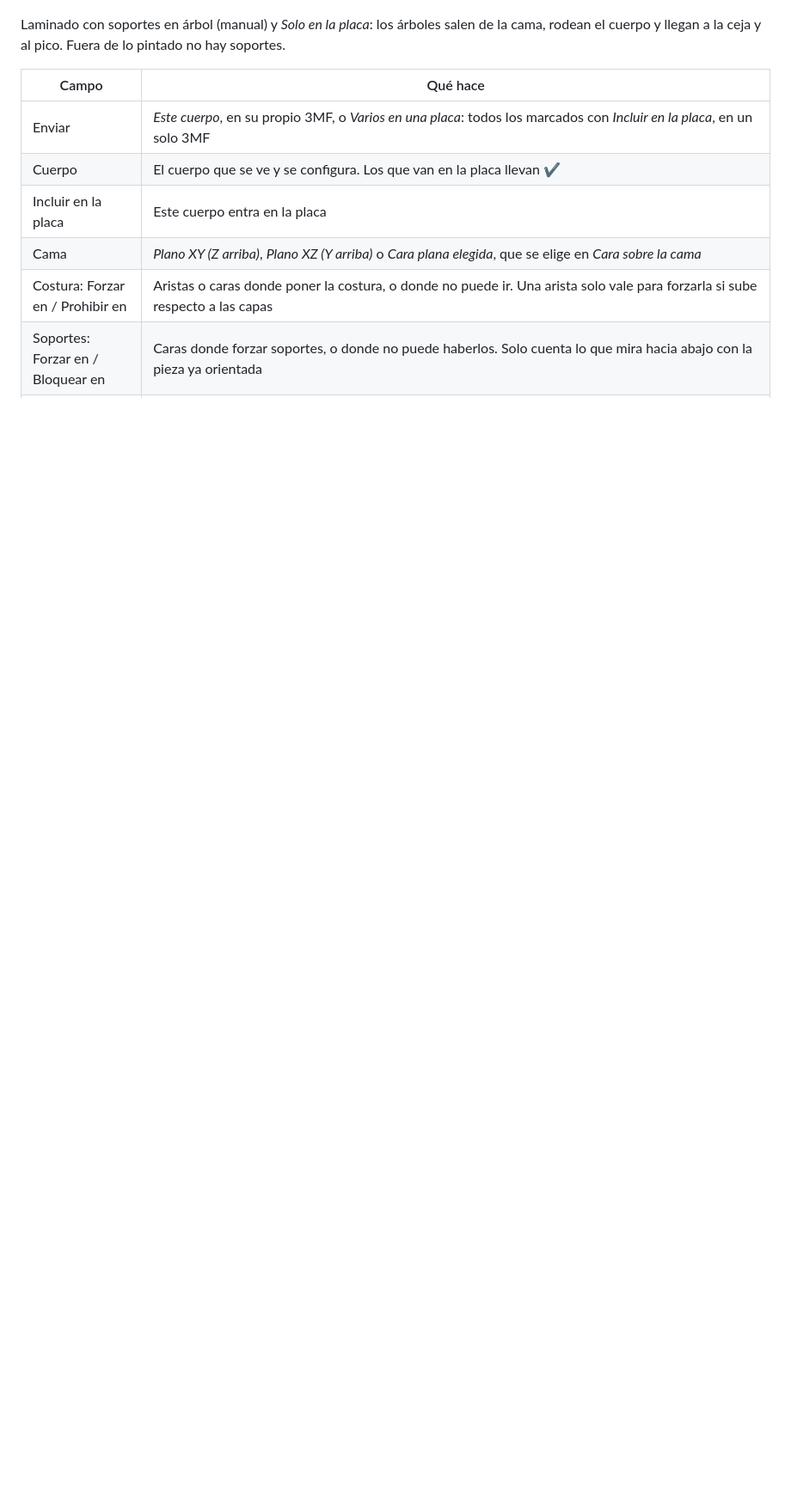
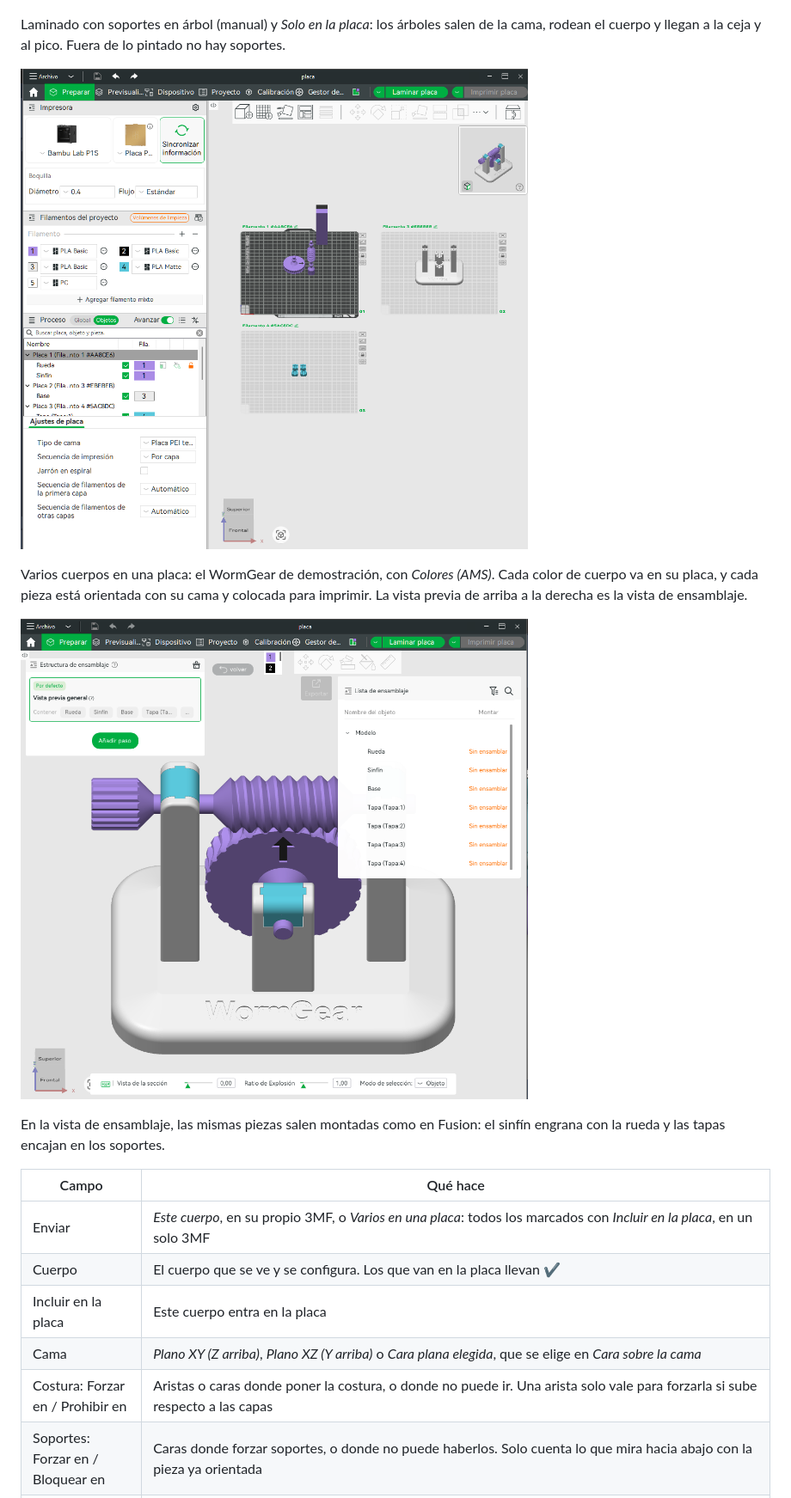
Before and after one commit to buho29/fdm-overhang, a Markdown page: README.md, the part around the change. Shown at 86% size. Rendered like a GitHub page; pictures changed too: img/laminador-ensamblaje.png (added), img/laminador-placas.png (added); blank space fills up the shorter version.

Commit message:
README: WormGear en placas y en la vista de ensamblaje de Bambu Studio
Co-Authored-By: Claude Opus 5.5 <noreply@anthropic.com>

```diff
--- a/README.md
+++ b/README.md
@@ -126,6 +126,14 @@ Y con la de pintar soportes: la ceja, el pico y las puntas de las alas llegan pi
 
 Laminado con soportes en árbol (manual) y *Solo en la placa*: los árboles salen de la cama, rodean el cuerpo y llegan a la ceja y al pico. Fuera de lo pintado no hay soportes.
 
+![WormGear en tres placas en Bambu Studio](img/laminador-placas.png)
+
+Varios cuerpos en una placa: el WormGear de demostración, con *Colores (AMS)*. Cada color de cuerpo va en su placa, y cada pieza está orientada con su cama y colocada para imprimir. La vista previa de arriba a la derecha es la vista de ensamblaje.
+
+![WormGear en la vista de ensamblaje de Bambu Studio](img/laminador-ensamblaje.png)
+
+En la vista de ensamblaje, las mismas piezas salen montadas como en Fusion: el sinfín engrana con la rueda y las tapas encajan en los soportes.
+
 | Campo | Qué hace |
 |---|---|
 | Enviar | *Este cuerpo*, en su propio 3MF, o *Varios en una placa*: todos los marcados con *Incluir en la placa*, en un solo 3MF |
```
Also changed, not shown: README.en.md (+8 -0 lines).
